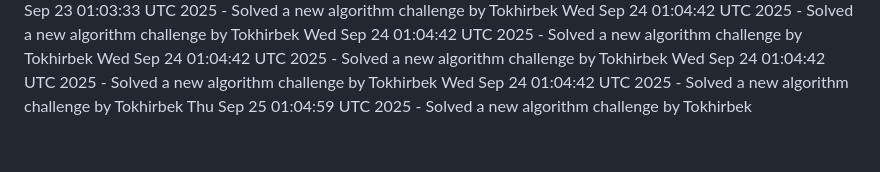
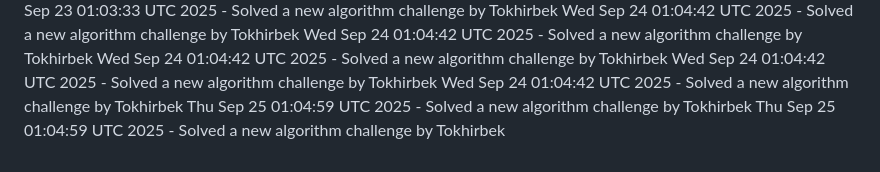
Before and after one commit to Jeymsbond97/OnlineKing-Website, a Markdown page: daily_coding_challenges.md, the part around the change. Rendered like a GitHub page.

Commit message:
Solved a new algorithm challenge by Tokhirbek at 2025-09-25 01:04:59

```diff
--- a/daily_coding_challenges.md
+++ b/daily_coding_challenges.md
@@ -746,3 +746,4 @@ Wed Sep 24 01:04:42 UTC 2025 - Solved a new algorithm challenge by Tokhirbek
 Wed Sep 24 01:04:42 UTC 2025 - Solved a new algorithm challenge by Tokhirbek
 Wed Sep 24 01:04:42 UTC 2025 - Solved a new algorithm challenge by Tokhirbek
 Thu Sep 25 01:04:59 UTC 2025 - Solved a new algorithm challenge by Tokhirbek
+Thu Sep 25 01:04:59 UTC 2025 - Solved a new algorithm challenge by Tokhirbek
```
